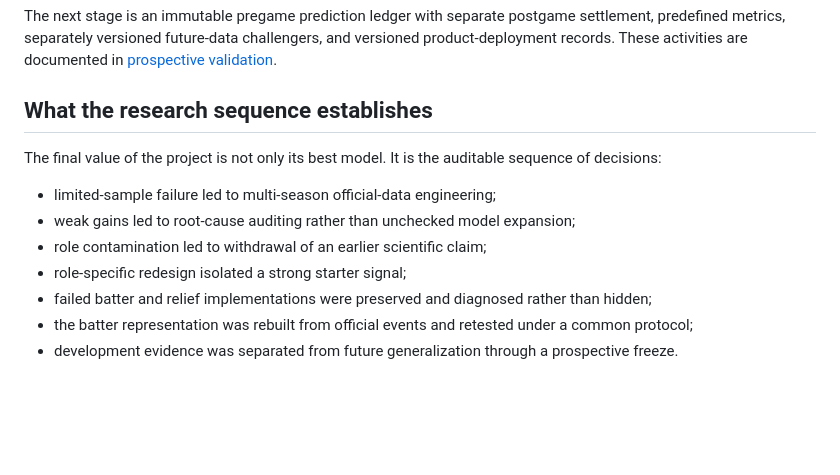
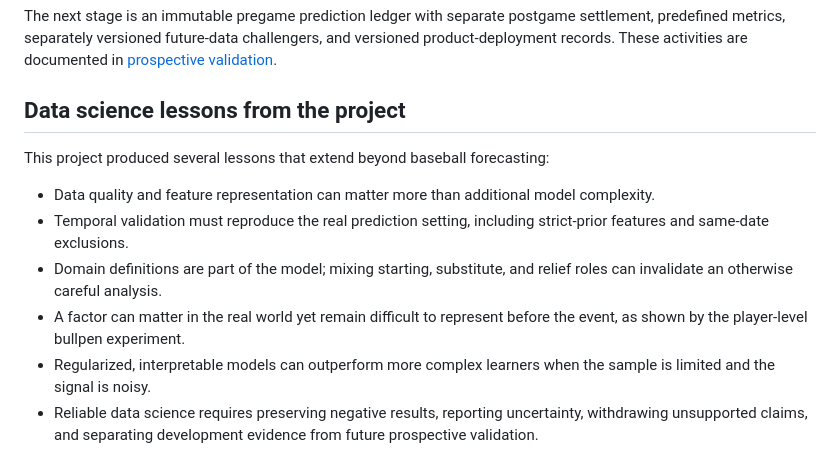
Before and after one commit to whwlgkqjxm/15pick-kbo-win-probability-modeling, a Markdown page: docs/research_journey.md, the part around the change. Rendered like a GitHub page; blank space fills up the shorter version.

```diff
--- a/docs/research_journey.md
+++ b/docs/research_journey.md
@@ -163,14 +163,13 @@ The first is the cleaner scientific reference candidate. The second is the best
 
 The next stage is an immutable pregame prediction ledger with separate postgame settlement, predefined metrics, separately versioned future-data challengers, and versioned product-deployment records. These activities are documented in [prospective validation](prospective_validation.md).
 
-## What the research sequence establishes
+## Data science lessons from the project
 
-The final value of the project is not only its best model. It is the auditable sequence of decisions:
+This project produced several lessons that extend beyond baseball forecasting:
 
-- limited-sample failure led to multi-season official-data engineering;
-- weak gains led to root-cause auditing rather than unchecked model expansion;
-- role contamination led to withdrawal of an earlier scientific claim;
-- role-specific redesign isolated a strong starter signal;
-- failed batter and relief implementations were preserved and diagnosed rather than hidden;
-- the batter representation was rebuilt from official events and retested under a common protocol;
-- development evidence was separated from future generalization through a prospective freeze.
+- Data quality and feature representation can matter more than additional model complexity.
+- Temporal validation must reproduce the real prediction setting, including strict-prior features and same-date exclusions.
+- Domain definitions are part of the model; mixing starting, substitute, and relief roles can invalidate an otherwise careful analysis.
+- A factor can matter in the real world yet remain difficult to represent before the event, as shown by the player-level bullpen experiment.
+- Regularized, interpretable models can outperform more complex learners when the sample is limited and the signal is noisy.
+- Reliable data science requires preserving negative results, reporting uncertainty, withdrawing unsupported claims, and separating development evidence from future prospective validation.
```
